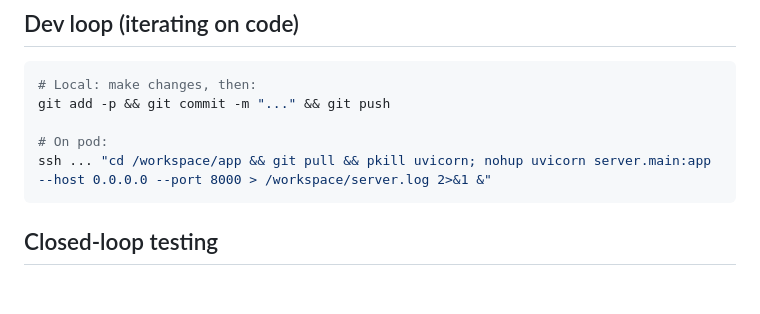
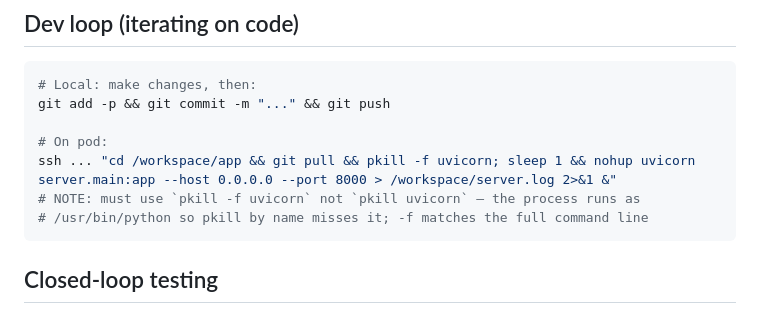
Before and after one commit to mattprindible/runpod-image-gen, a Markdown page: CLAUDE.md, the part around the change. Rendered like a GitHub page; blank space fills up the shorter version.

Commit message:
Fix pkill command in CLAUDE.md dev loop
Must use `pkill -f uvicorn` (matches full command line) not `pkill uvicorn`
(matches process name only) — server runs as /usr/bin/python so bare pkill misses it.

Co-Authored-By: Claude Sonnet 4.6 <noreply@anthropic.com>

````diff
--- a/CLAUDE.md
+++ b/CLAUDE.md
@@ -103,7 +103,9 @@ Health check: `curl https://<pod_id>-8000.proxy.runpod.net/health`
 git add -p && git commit -m "..." && git push
 
 # On pod:
-ssh ... "cd /workspace/app && git pull && pkill uvicorn; nohup uvicorn server.main:app --host 0.0.0.0 --port 8000 > /workspace/server.log 2>&1 &"
+ssh ... "cd /workspace/app && git pull && pkill -f uvicorn; sleep 1 && nohup uvicorn server.main:app --host 0.0.0.0 --port 8000 > /workspace/server.log 2>&1 &"
+# NOTE: must use `pkill -f uvicorn` not `pkill uvicorn` — the process runs as
+# /usr/bin/python so pkill by name misses it; -f matches the full command line
 ```
 
 ## Closed-loop testing
````
